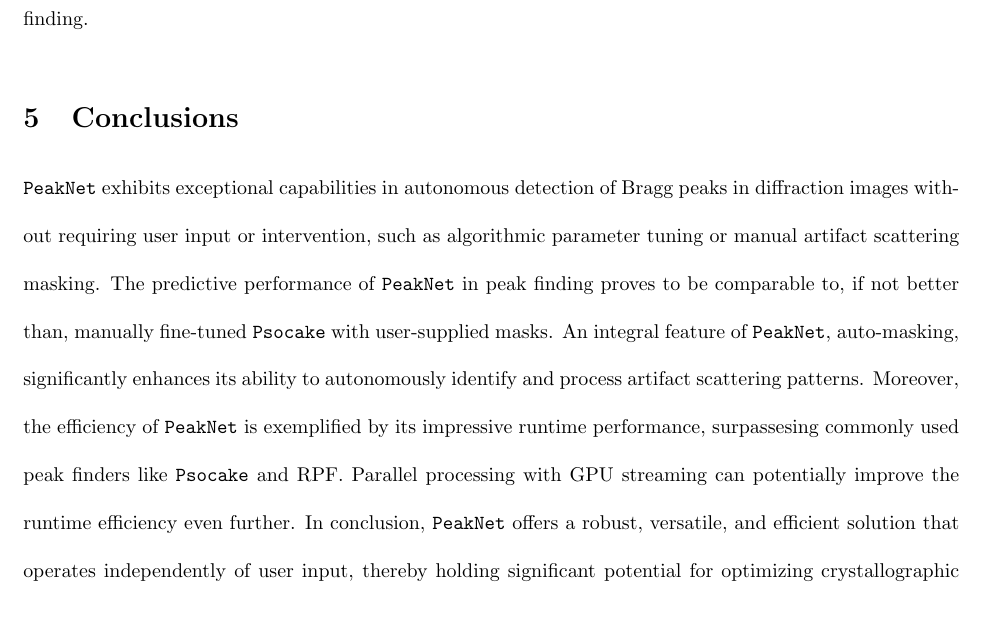
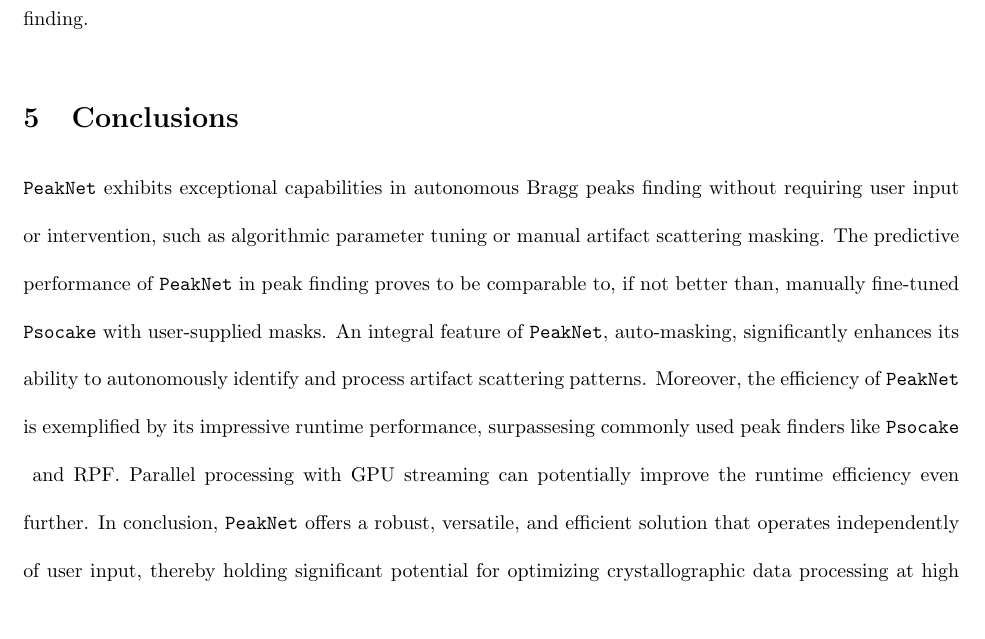
Before and after one commit to carbonscott/paper-peaknet, a LaTeX paper (manuscript.tex): part of page 17 of 25, cut so that both start at the same text. Compiled offline with pdfLaTeX.

Commit message:
Modify manuscript.

```diff
--- a/manuscript.tex
+++ b/manuscript.tex
@@ -613,20 +613,19 @@ RPF                 & Intel E5-2698  & 1024 $\times$ 1024 & 120.0           \\ \
 
 \section{Conclusions}
 
-\peaknet{} exhibits exceptional capabilities in autonomous detection of Bragg
-peaks in diffraction images without requiring user input or intervention, such
-as algorithmic parameter tuning or manual artifact scattering masking.  The
-predictive performance of \peaknet{} in peak finding proves to be comparable to,
-if not better than, manually fine-tuned \psocake{} with user-supplied masks.  An
-integral feature of \peaknet{}, auto-masking, significantly enhances its ability
-to autonomously identify and process artifact scattering patterns.  Moreover,
-the efficiency of \peaknet{} is exemplified by its impressive runtime
-performance, surpassesing commonly used peak finders like \psocake{} and RPF.
-Parallel processing with GPU streaming can potentially improve the runtime
-efficiency even further.  In conclusion, \peaknet{}  offers a robust, versatile,
-and efficient solution that operates independently of user input, thereby
-holding significant potential for optimizing crystallographic data processing at
-high data rates.
+\peaknet{} exhibits exceptional capabilities in autonomous Bragg peaks finding
+without requiring user input or intervention, such as algorithmic parameter
+tuning or manual artifact scattering masking.  The predictive performance of
+\peaknet{} in peak finding proves to be comparable to, if not better than,
+manually fine-tuned \psocake{} with user-supplied masks.  An integral feature of
+\peaknet{}, auto-masking, significantly enhances its ability to autonomously
+identify and process artifact scattering patterns.  Moreover, the efficiency of
+\peaknet{} is exemplified by its impressive runtime performance, surpassesing
+commonly used peak finders like \psocake{} and RPF.  Parallel processing with
+GPU streaming can potentially improve the runtime efficiency even further.  In
+conclusion, \peaknet{}  offers a robust, versatile, and efficient solution that
+operates independently of user input, thereby holding significant potential for
+optimizing crystallographic data processing at high data rates.
 
 % Bibliography
 \bibliographystyle{plainnat}
```
